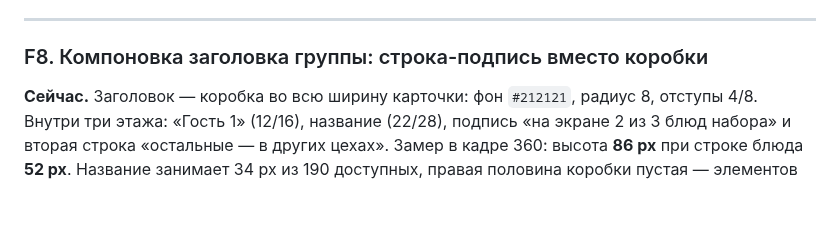
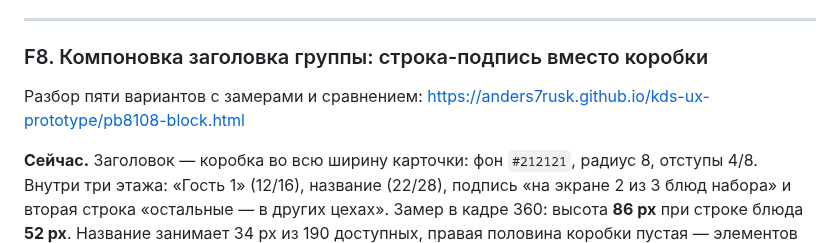
Before and after one commit to Anders7Rusk/kds-ux-prototype, a Markdown page: pb8108-fix-list.md, the part around the change. GitHub-like rendering; blank space fills up the shorter version.

Commit message:
PB-8108: pb8108-fix-list.md

```diff
--- a/pb8108-fix-list.md
+++ b/pb8108-fix-list.md
@@ -188,6 +188,8 @@
 
 ### F8. Компоновка заголовка группы: строка-подпись вместо коробки
 
+Разбор пяти вариантов с замерами и сравнением: https://anders7rusk.github.io/kds-ux-prototype/pb8108-block.html
+
 **Сейчас.** Заголовок — коробка во всю ширину карточки: фон `#212121`, радиус 8, отступы 4/8. Внутри три этажа: «Гость 1» (12/16), название (22/28), подпись «на экране 2 из 3 блюд набора» и вторая строка «остальные — в других цехах». Замер в кадре 360: высота **86 px** при строке блюда **52 px**. Название занимает 34 px из 190 доступных, правая половина коробки пустая — элементов там нет, потому что у набора нет ни кнопки, ни статуса.
 
 **Почему это плохо.** Коробка без содержимого справа читается как строка блюда, у которой пропала кнопка: масштаб и форма те же, а действие отсутствует. Плюс третий этаж текста делает заголовок в 1,65 раза выше обычной строки и ломает ритм карточки.
```
